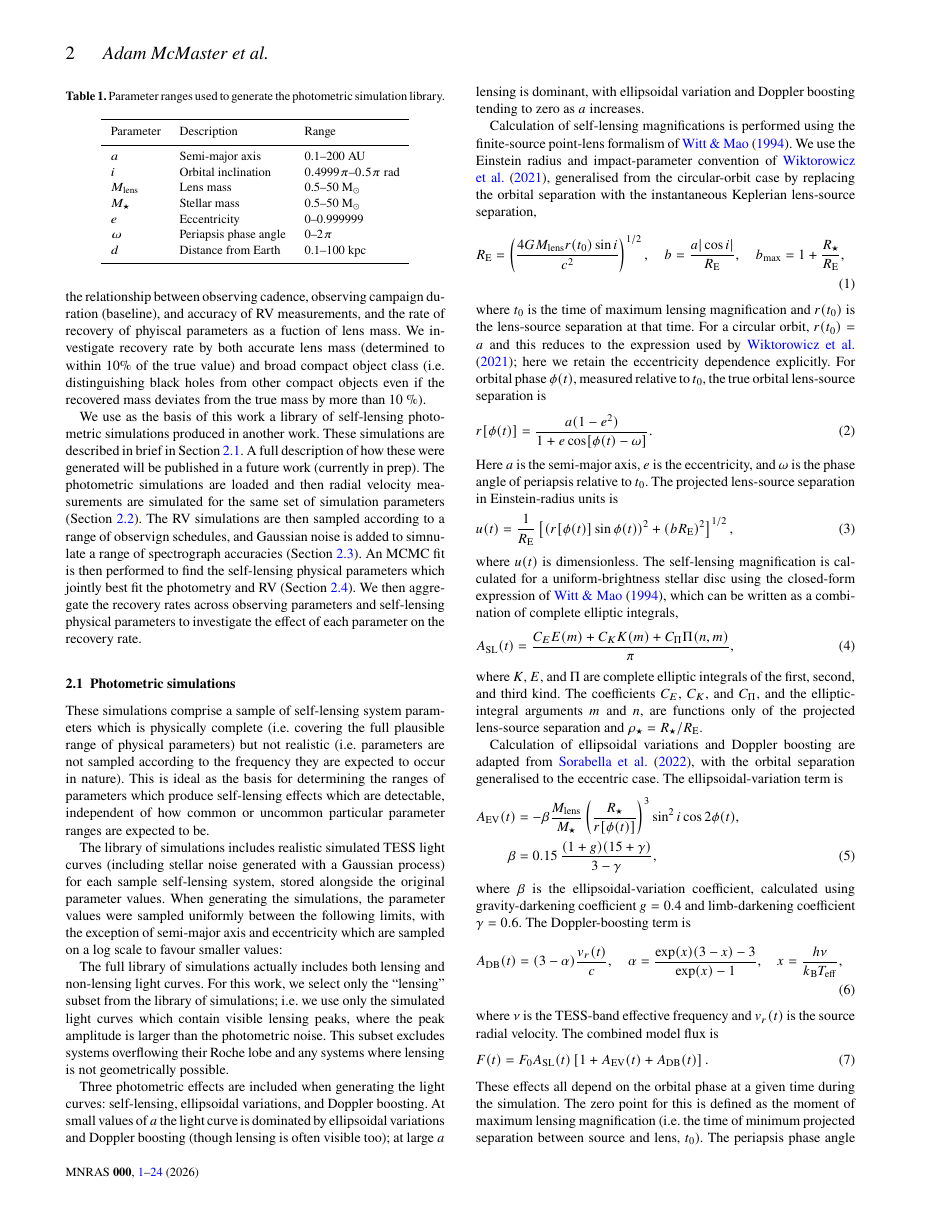
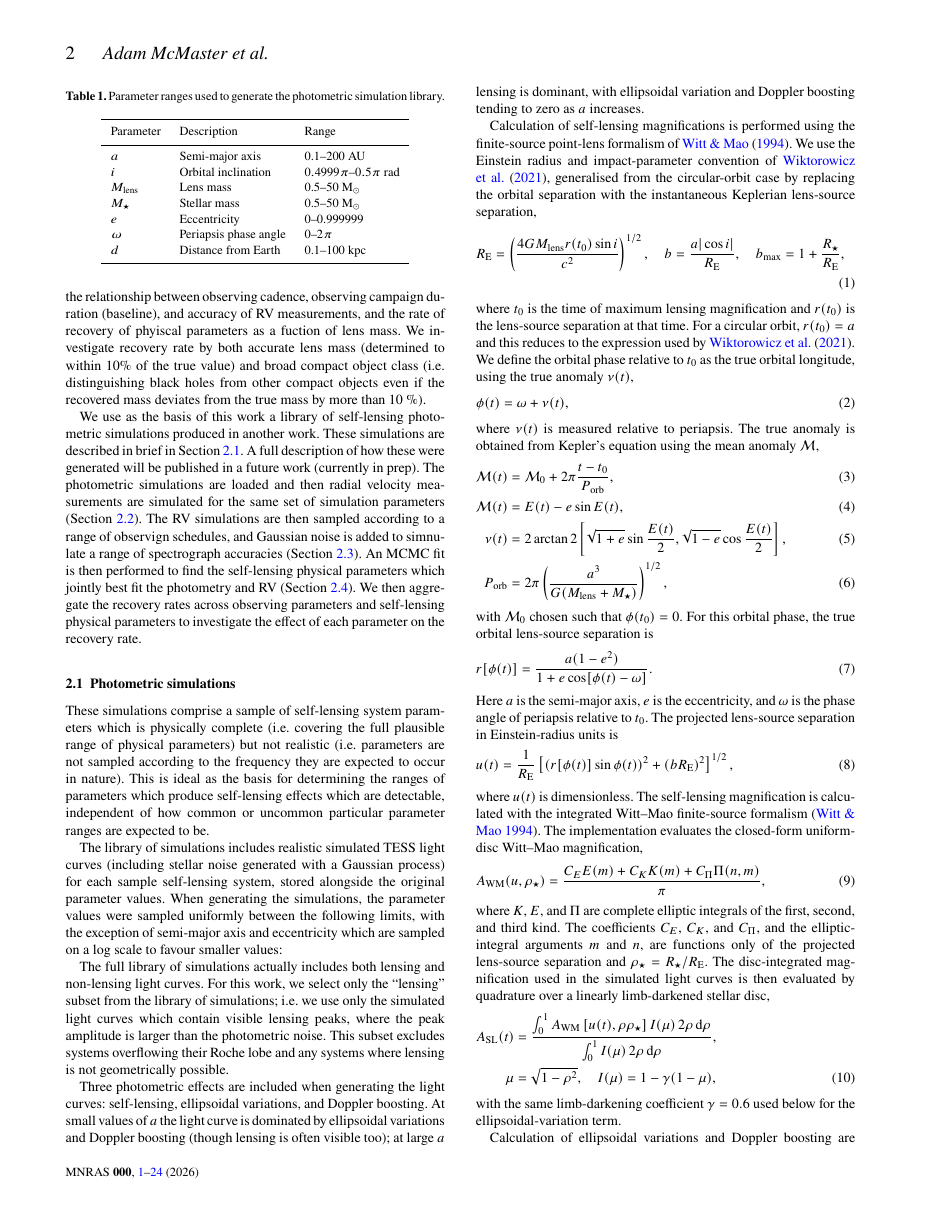
Before and after one commit to adammcmaster/self_lensing_radial_velocity, a LaTeX paper (main.tex): page 2 of 24. Compiled offline with pdfLaTeX; a LaTeX package or settings file that is missing is left out.

Commit message:
More work on equations/radial velocities

```diff
--- a/main.tex
+++ b/main.tex
@@ -214,7 +214,22 @@ Calculation of self-lensing magnifications is performed using the finite-source
     \quad
     b_\mathrm{max} = 1 + \frac{R_\star}{R_\mathrm{E}},
 \end{equation}
-where $t_0$ is the time of maximum lensing magnification and $r(t_0)$ is the lens-source separation at that time. For a circular orbit, $r(t_0)=a$ and this reduces to the expression used by \cite{wiktorowicz_predicting_2021}; here we retain the eccentricity dependence explicitly. For orbital phase $\phi(t)$, measured relative to $t_0$, the true orbital lens-source separation is
+where $t_0$ is the time of maximum lensing magnification and $r(t_0)$ is the lens-source separation at that time. For a circular orbit, $r(t_0)=a$ and this reduces to the expression used by \cite{wiktorowicz_predicting_2021}. We define the orbital phase relative to $t_0$ as the true orbital longitude, using the true anomaly $\nu(t)$,
+\begin{equation}
+    \phi(t) = \omega + \nu(t),
+\end{equation}
+where $\nu(t)$ is measured relative to periapsis. The true anomaly is obtained from Kepler's equation using the mean anomaly $\mathcal{M}$,
+\begin{align}
+    \mathcal{M}(t) & = \mathcal{M}_0 + 2\pi\frac{t - t_0}{P_\mathrm{orb}}, \\
+    \mathcal{M}(t) & = E(t) - e\sin E(t),                                  \\
+    \nu(t)         & = 2\arctan2\left[
+        \sqrt{1+e}\sin\frac{E(t)}{2},
+        \sqrt{1-e}\cos\frac{E(t)}{2}
+    \right],                                                               \\
+    P_\mathrm{orb} & =
+    2\pi\left(\frac{a^3}{G(M_\mathrm{lens} + M_\star)}\right)^{1/2},
+\end{align}
+with $\mathcal{M}_0$ chosen such that $\phi(t_0)=0$. For this orbital phase, the true orbital lens-source separation is
 \begin{equation}
     r[\phi(t)] =
     \frac{a(1 - e^2)}
@@ -228,14 +243,29 @@ Here $a$ is the semi-major axis, $e$ is the eccentricity, and $\omega$ is the ph
         + \left(b R_\mathrm{E}\right)^2
         \right]^{1/2},
 \end{equation}
-where $u(t)$ is dimensionless. The self-lensing magnification is calculated for a uniform-brightness stellar disc using the closed-form expression of \cite{witt_can_1994}, which can be written as a combination of complete elliptic integrals,
+where $u(t)$ is dimensionless. The self-lensing magnification is calculated with the integrated Witt--Mao finite-source formalism \citep{witt_can_1994}. The implementation evaluates the closed-form uniform-disc Witt--Mao magnification,
 \begin{equation}
-    A_\mathrm{SL}(t) =
+    A_\mathrm{WM}(u, \rho_\star) =
     \frac{
         C_E E(m) + C_K K(m) + C_\Pi \Pi(n, m)
     }{\pi},
 \end{equation}
-where $K$, $E$, and $\Pi$ are complete elliptic integrals of the first, second, and third kind. The coefficients $C_E$, $C_K$, and $C_\Pi$, and the elliptic-integral arguments $m$ and $n$, are functions only of the projected lens-source separation and $\rho_\star = R_\star / R_\mathrm{E}$.
+where $K$, $E$, and $\Pi$ are complete elliptic integrals of the first, second, and third kind. The coefficients $C_E$, $C_K$, and $C_\Pi$, and the elliptic-integral arguments $m$ and $n$, are functions only of the projected lens-source separation and $\rho_\star = R_\star / R_\mathrm{E}$. The disc-integrated magnification used in the simulated light curves is then evaluated by quadrature over a linearly limb-darkened stellar disc,
+\begin{align}
+    A_\mathrm{SL}(t) & =
+    \frac{
+        \int_0^1
+        A_\mathrm{WM}\left[u(t), \rho\rho_\star\right]
+        I(\mu)\,2\rho\,\mathrm{d}\rho
+    }{
+        \int_0^1 I(\mu)\,2\rho\,\mathrm{d}\rho
+    },
+    \nonumber                             \\
+    \mu              & = \sqrt{1-\rho^2},
+    \quad
+    I(\mu) = 1 - \gamma(1-\mu),
+\end{align}
+with the same limb-darkening coefficient $\gamma=0.6$ used below for the ellipsoidal-variation term.
 
 Calculation of ellipsoidal variations and Doppler boosting are adapted from \cite{sorabella_modeling_2022}, with the orbital separation generalised to the eccentric case. The ellipsoidal-variation term is
 \begin{align}
```
Also changed, not shown: main.tex (71 more changed lines).
